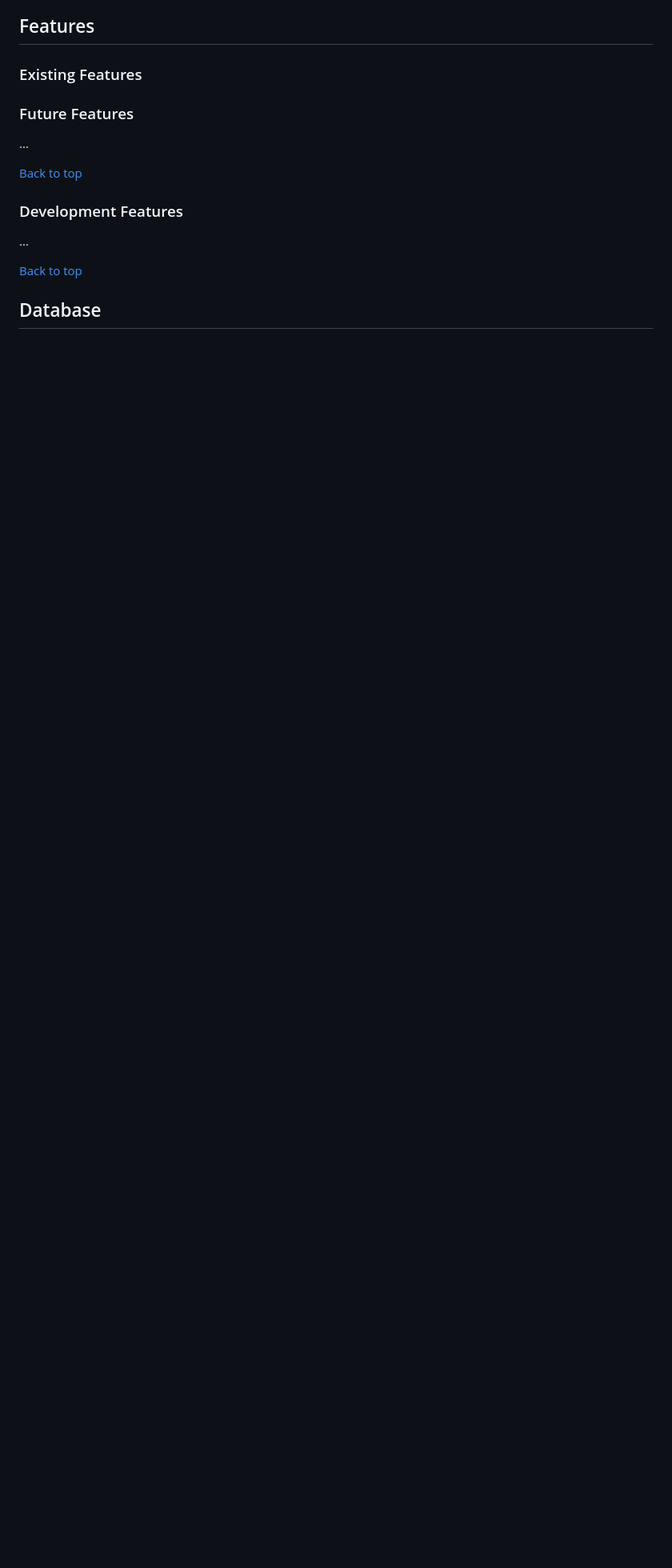
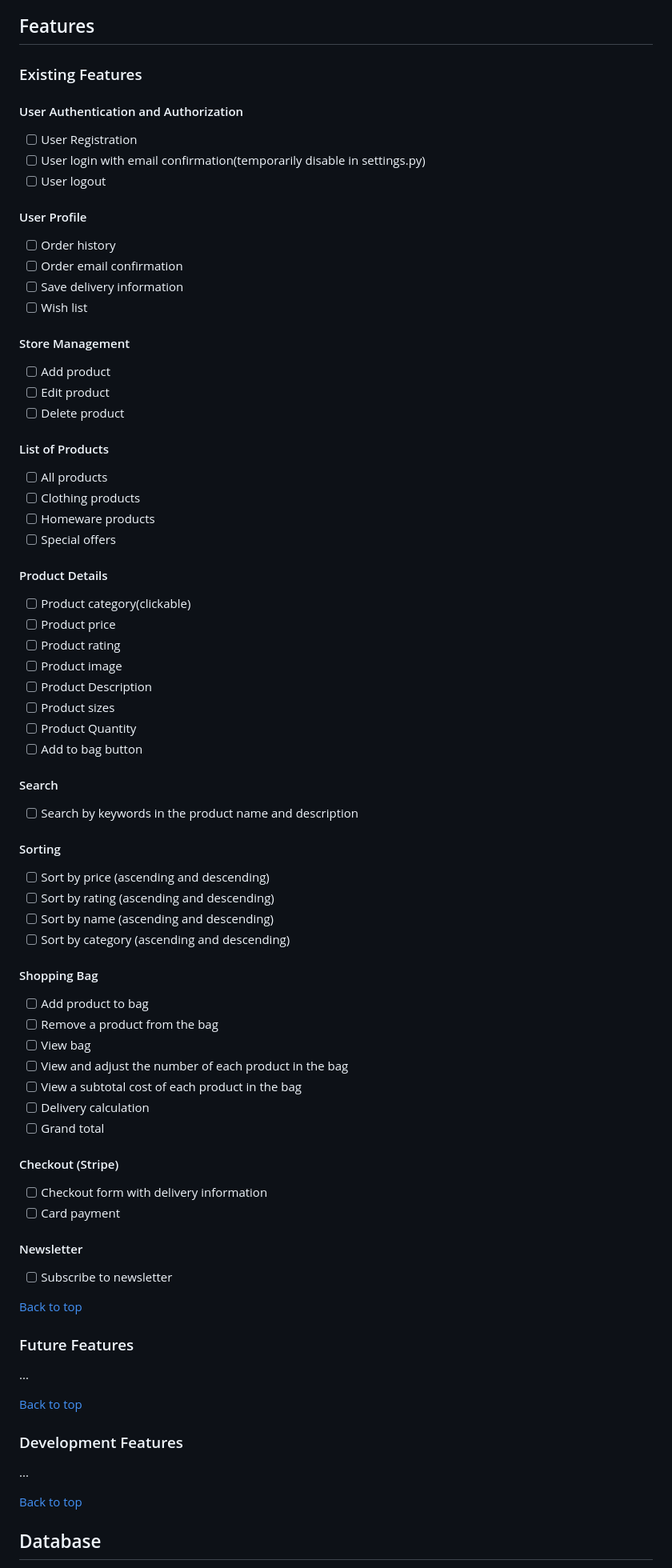
Before and after one commit to FlashDrag/cyclebay, a Markdown page: README.md, the part around one of its changes. Shown at 80% size. Rendered like a GitHub page; blank space fills up the shorter version.

Commit message:
docs: Add user stories and basic features

```diff
--- a/README.md
+++ b/README.md
@@ -90,6 +130,64 @@ The ER Diagram below shows the structure of the database and the relationships b
 
 ## Features
 ### Existing Features
+#### User Authentication and Authorization
+- [ ] User Registration
+- [ ] User login with email confirmation(temporarily disable in settings.py)
+- [ ] User logout
+
+#### User Profile
+- [ ] Order history
+- [ ] Order email confirmation
+- [ ] Save delivery information
+- [ ] Wish list
+
+#### Store Management
+- [ ] Add product
+- [ ] Edit product
+- [ ] Delete product
+
+#### List of Products
+- [ ] All products
+- [ ] Clothing products
+- [ ] Homeware products
+- [ ] Special offers
+
+#### Product Details
+- [ ] Product category(clickable)
+- [ ] Product price
+- [ ] Product rating
+- [ ] Product image
+- [ ] Product Description
+- [ ] Product sizes
+- [ ] Product Quantity
+- [ ] Add to bag button
+
+#### Search
+- [ ] Search by keywords in the product name and description
+
+#### Sorting
+- [ ] Sort by price (ascending and descending)
+- [ ] Sort by rating (ascending and descending)
+- [ ] Sort by name (ascending and descending)
+- [ ] Sort by category (ascending and descending)
+
+#### Shopping Bag
+- [ ] Add product to bag
+- [ ] Remove a product from the bag
+- [ ] View bag
+- [ ] View and adjust the number of each product in the bag
+- [ ] View a subtotal cost of each product in the bag
+- [ ] Delivery calculation
+- [ ] Grand total
+
+#### Checkout (Stripe)
+- [ ] Checkout form with delivery information
+- [ ] Card payment
+
+#### Newsletter
+- [ ] Subscribe to newsletter
+
+[Back to top](#table-of-contents)
 
 ### Future Features
 ...
```
Also changed, not shown: other parts of README.md (+40 -0 lines).
